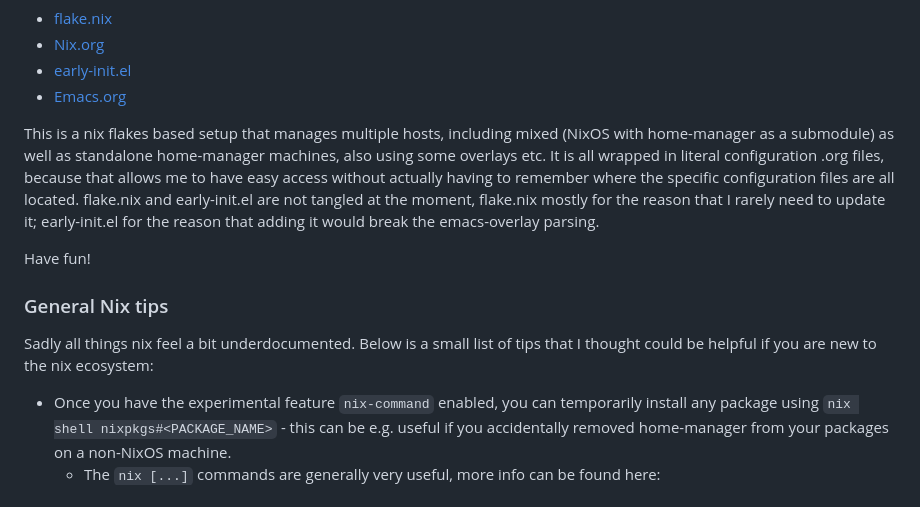
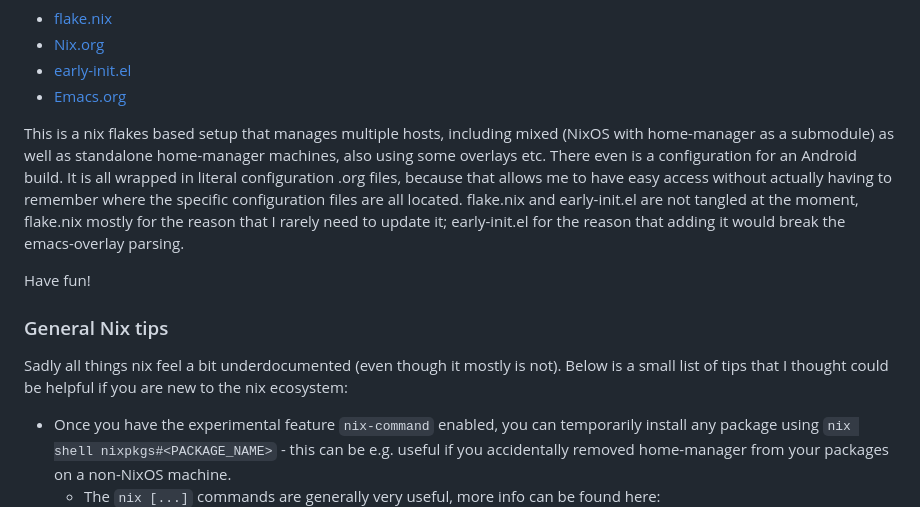
Before and after one commit to Swarsel/.dotfiles, a Markdown page: .github/README.md, the part around the change. Drawn GitHub-style.

```diff
--- a/.github/README.md
+++ b/.github/README.md
@@ -28,12 +28,12 @@ The files that are possibly of biggest interest are found here:
 - [early-init.el](../programs/emacs/early-init.el)
 - [Emacs.org](../Emacs.org)
 
-This is a nix flakes based setup that manages multiple hosts, including mixed (NixOS with home-manager as a submodule) as well as standalone home-manager machines, also using some overlays etc. It is all wrapped in literal configuration .org files, because that allows me to have easy access without actually having to remember where the specific configuration files are all located. flake.nix and early-init.el are not tangled at the moment, flake.nix mostly for the reason that I rarely need to update it; early-init.el for the reason that adding it would break the emacs-overlay parsing.
+This is a nix flakes based setup that manages multiple hosts, including mixed (NixOS with home-manager as a submodule) as well as standalone home-manager machines, also using some overlays etc. There even is a configuration for an Android build. It is all wrapped in literal configuration .org files, because that allows me to have easy access without actually having to remember where the specific configuration files are all located. flake.nix and early-init.el are not tangled at the moment, flake.nix mostly for the reason that I rarely need to update it; early-init.el for the reason that adding it would break the emacs-overlay parsing.
 
 Have fun!
 
 ### General Nix tips
-Sadly all things nix feel a bit underdocumented. Below is a small list of tips that I thought could be helpful if you are new to the nix ecosystem:
+Sadly all things nix feel a bit underdocumented (even though it mostly is not). Below is a small list of tips that I thought could be helpful if you are new to the nix ecosystem:
 
 - Once you have the experimental feature `nix-command` enabled, you can temporarily install any package using `nix shell nixpkgs#<PACKAGE_NAME>` - this can be e.g. useful if you accidentally removed home-manager from your packages on a non-NixOS machine.
   - The `nix [...]` commands are generally very useful, more info can be found here: https://nixos.org/manual/nix/stable/command-ref/new-cli/nix
```
